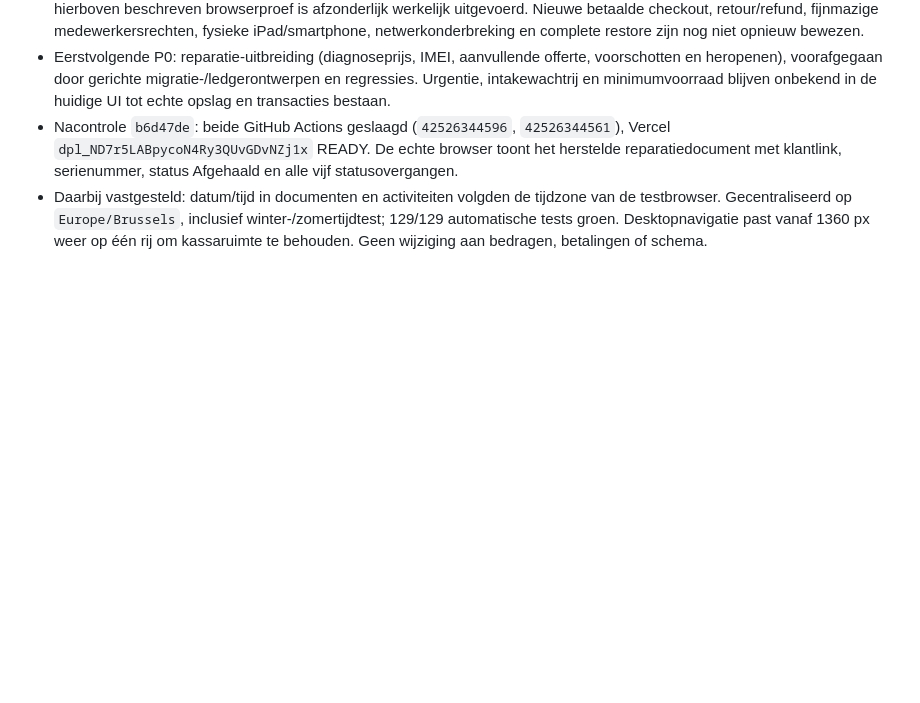
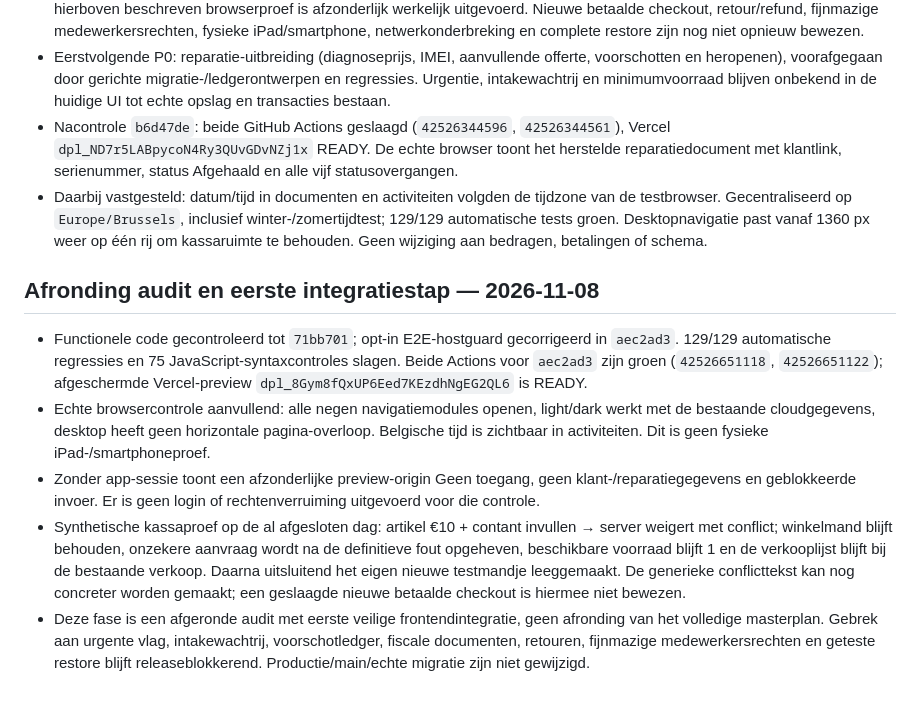
Before and after one commit to cma58/RepairFlow, a Markdown page: ERP-STATUS.md, the part around the change. GitHub-like rendering; blank space fills up the shorter version.

Commit message:
docs: record phase two integration checks and remaining release blockers

```diff
--- a/ERP-STATUS.md
+++ b/ERP-STATUS.md
@@ -255,3 +255,11 @@
 - Eerstvolgende P0: reparatie-uitbreiding (diagnoseprijs, IMEI, aanvullende offerte, voorschotten en heropenen), voorafgegaan door gerichte migratie-/ledgerontwerpen en regressies. Urgentie, intakewachtrij en minimumvoorraad blijven onbekend in de huidige UI tot echte opslag en transacties bestaan.
 - Nacontrole `b6d47de`: beide GitHub Actions geslaagd (`42526344596`, `42526344561`), Vercel `dpl_ND7r5LABpycoN4Ry3QUvGDvNZj1x` READY. De echte browser toont het herstelde reparatiedocument met klantlink, serienummer, status Afgehaald en alle vijf statusovergangen.
 - Daarbij vastgesteld: datum/tijd in documenten en activiteiten volgden de tijdzone van de testbrowser. Gecentraliseerd op `Europe/Brussels`, inclusief winter-/zomertijdtest; 129/129 automatische tests groen. Desktopnavigatie past vanaf 1360 px weer op één rij om kassaruimte te behouden. Geen wijziging aan bedragen, betalingen of schema.
+
+
+## Afronding audit en eerste integratiestap — 2026-11-08
+- Functionele code gecontroleerd tot `71bb701`; opt-in E2E-hostguard gecorrigeerd in `aec2ad3`. 129/129 automatische regressies en 75 JavaScript-syntaxcontroles slagen. Beide Actions voor `aec2ad3` zijn groen (`42526651118`, `42526651122`); afgeschermde Vercel-preview `dpl_8Gym8fQxUP6Eed7KEzdhNgEG2QL6` is READY.
+- Echte browsercontrole aanvullend: alle negen navigatiemodules openen, light/dark werkt met de bestaande cloudgegevens, desktop heeft geen horizontale pagina-overloop. Belgische tijd is zichtbaar in activiteiten. Dit is geen fysieke iPad-/smartphoneproef.
+- Zonder app-sessie toont een afzonderlijke preview-origin Geen toegang, geen klant-/reparatiegegevens en geblokkeerde invoer. Er is geen login of rechtenverruiming uitgevoerd voor die controle.
+- Synthetische kassaproef op de al afgesloten dag: artikel €10 + contant invullen → server weigert met conflict; winkelmand blijft behouden, onzekere aanvraag wordt na de definitieve fout opgeheven, beschikbare voorraad blijft 1 en de verkooplijst blijft bij de bestaande verkoop. Daarna uitsluitend het eigen nieuwe testmandje leeggemaakt. De generieke conflicttekst kan nog concreter worden gemaakt; een geslaagde nieuwe betaalde checkout is hiermee niet bewezen.
+- Deze fase is een afgeronde audit met eerste veilige frontendintegratie, geen afronding van het volledige masterplan. Gebrek aan urgente vlag, intakewachtrij, voorschotledger, fiscale documenten, retouren, fijnmazige medewerkersrechten en geteste restore blijft releaseblokkerend. Productie/main/echte migratie zijn niet gewijzigd.
```
